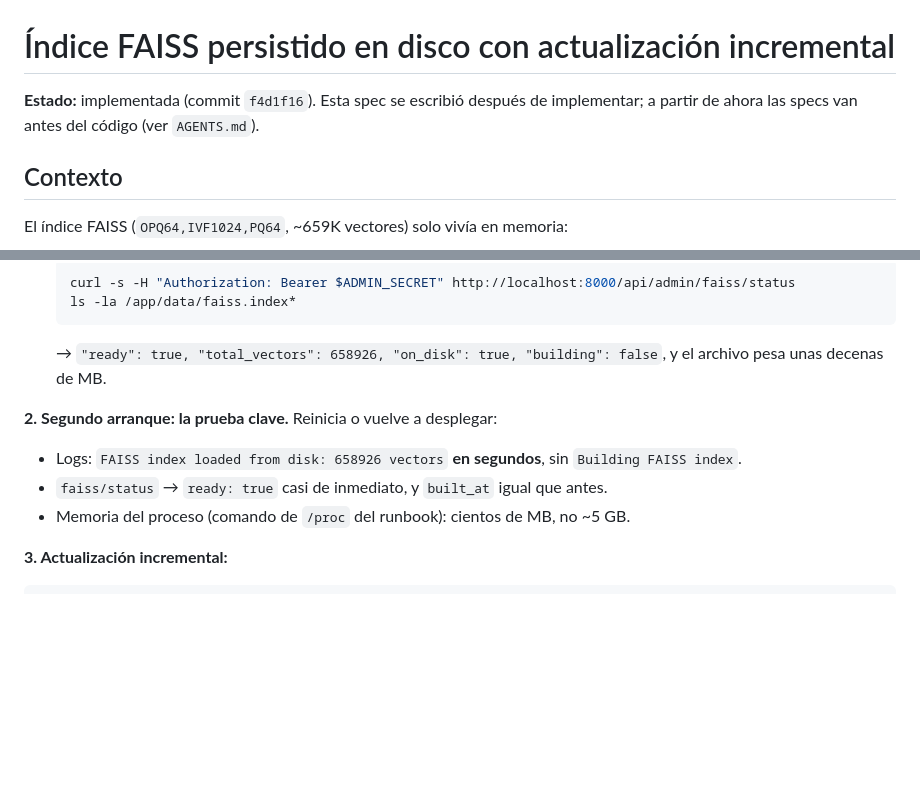
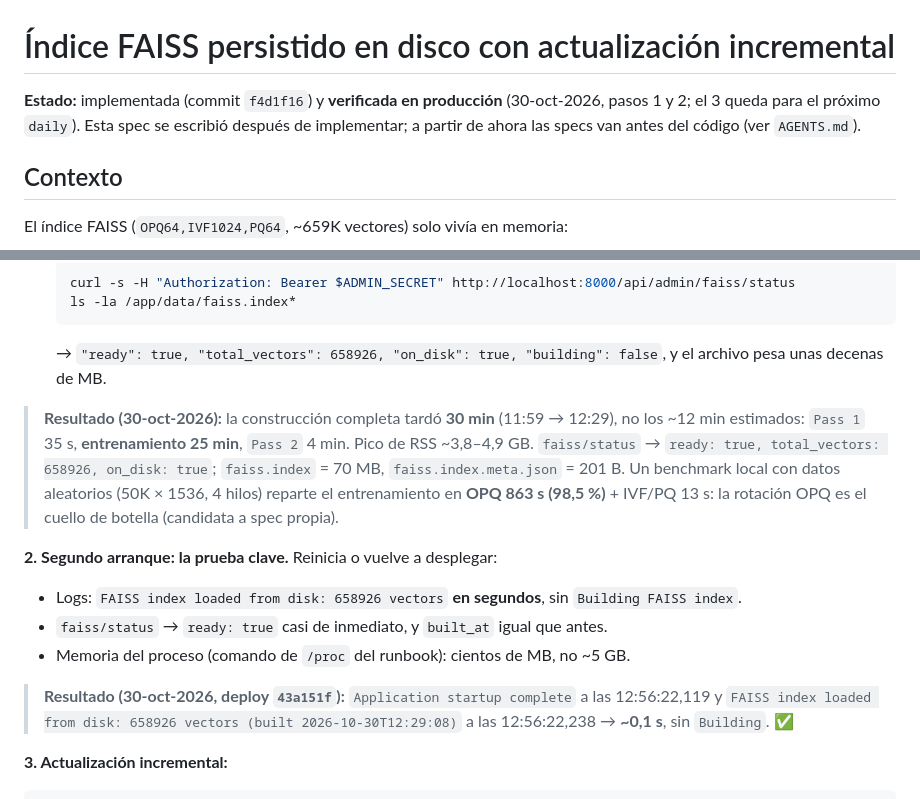
Before and after one commit to elenaPascualO/holaayudasweb, a Markdown page: doc/tasks/faiss-persistence.md, 2 parts joined by grey strips. Rendered like a GitHub page; blank space fills up the shorter version.

Commit message:
docs: record production verification of FAISS persistence
Co-Authored-By: Claude Fable 5.1 <noreply@anthropic.com>

````diff
--- a/doc/tasks/faiss-persistence.md
+++ b/doc/tasks/faiss-persistence.md
@@ -1,6 +1,6 @@
 # Índice FAISS persistido en disco con actualización incremental
 
-**Estado:** implementada (commit `f4d1f16`). Esta spec se escribió después de implementar; a partir de ahora las specs van antes del código (ver `AGENTS.md`).
+**Estado:** implementada (commit `f4d1f16`) y **verificada en producción** (30-oct-2026, pasos 1 y 2; el 3 queda para el próximo `daily`). Esta spec se escribió después de implementar; a partir de ahora las specs van antes del código (ver `AGENTS.md`).
 
 ## Contexto
 
@@ -126,10 +126,14 @@ Los tests existentes de `load_index_from_db`, búsqueda, `add_vectors` y entrena
   ```
   → `"ready": true, "total_vectors": 658926, "on_disk": true, "building": false`, y el archivo pesa unas decenas de MB.
 
+> **Resultado (30-oct-2026):** la construcción completa tardó **30 min** (11:59 → 12:29), no los ~12 min estimados: `Pass 1` 35 s, **entrenamiento 25 min**, `Pass 2` 4 min. Pico de RSS ~3,8–4,9 GB. `faiss/status` → `ready: true, total_vectors: 658926, on_disk: true`; `faiss.index` = 70 MB, `faiss.index.meta.json` = 201 B. Un benchmark local con datos aleatorios (50K × 1536, 4 hilos) reparte el entrenamiento en **OPQ 863 s (98,5 %)** + IVF/PQ 13 s: la rotación OPQ es el cuello de botella (candidata a spec propia).
+
 **2. Segundo arranque: la prueba clave.** Reinicia o vuelve a desplegar:
 - Logs: `FAISS index loaded from disk: 658926 vectors` **en segundos**, sin `Building FAISS index`.
 - `faiss/status` → `ready: true` casi de inmediato, y `built_at` igual que antes.
 - Memoria del proceso (comando de `/proc` del runbook): cientos de MB, no ~5 GB.
+
+> **Resultado (30-oct-2026, deploy `43a151f`):** `Application startup complete` a las 12:56:22,119 y `FAISS index loaded from disk: 658926 vectors (built 2026-10-30T12:29:08)` a las 12:56:22,238 → **~0,1 s**, sin `Building`. ✅
 
 **3. Actualización incremental:**
 ```sh
````
